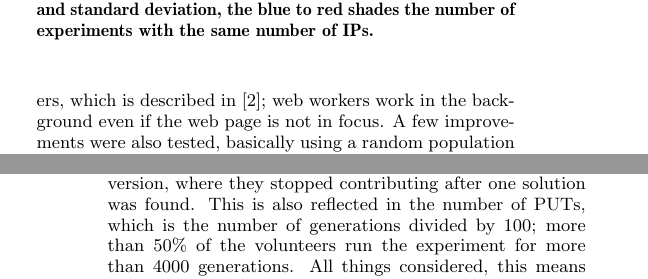
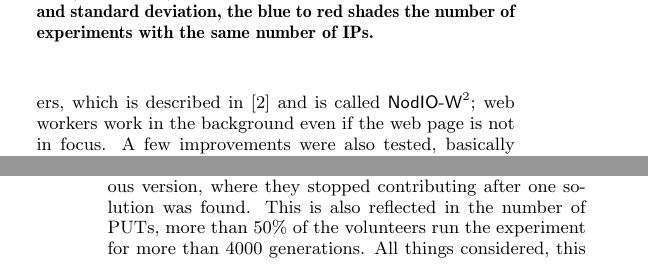
Before and after one commit to JJ/modeling-volunteer-computing, a LaTeX paper (GECCO/volunteer-clouds-gecco16.tex): two parts of the columns of pages 4 and 5 of 8, joined at a grey line, cut so that both start at the same text. Compiled offline with pdfLaTeX.

Commit message:
Adding a reference to the name of NodIO-W2 and erasing the explanation of number of PUTs, because it was already explained

```diff
--- a/GECCO/volunteer-clouds-gecco16.tex
+++ b/GECCO/volunteer-clouds-gecco16.tex
@@ -756,7 +756,8 @@ Date & Median \#IPs & Max \#IPs & Median time (s) & Median \# PUTs & $<$ 69s & $
 The results reported above indicated that we should look for a way of
 increasing the time users spend on the page. This led us to create an
 architecture that uses Web Workers, which is described in
-\cite{2016arXiv160101607Manom}; web workers work in the background even if
+\cite{2016arXiv160101607Manom} and is called {\sf
+  NodIO-W$^2$}; web workers work in the background even if
 the web page is not in focus. A few improvements were also tested,
 basically using a random population and restarting the web worker when
 the solution was found.
@@ -806,8 +807,7 @@ foreground. This means that volunteers can leave the experiment
 running for as long as they want and they will be contributing
 experiment after experiment, unlike the previous version, where they
 stopped contributing after one solution was found. This is also
-reflected in the number of PUTs, which is the number of generations
-divided by 100; more than 50\% of the volunteers run the experiment for more than
+reflected in the number of PUTs, more than 50\% of the volunteers run the experiment for more than
 4000 generations. All things considered, this means than there are
 %Mario: many more more threads {\em simultaneously} running?
 many more computers {\em simultaneously} running, leading to this
```
